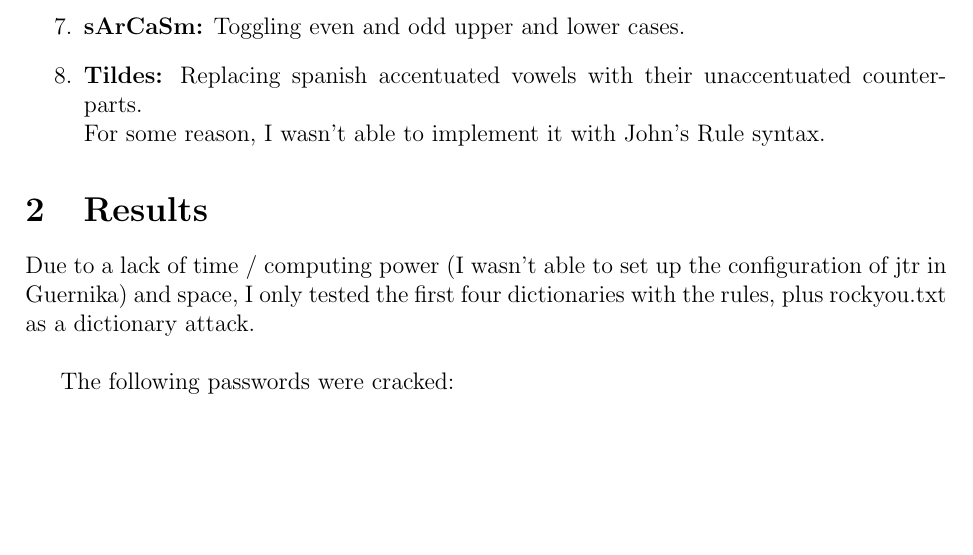
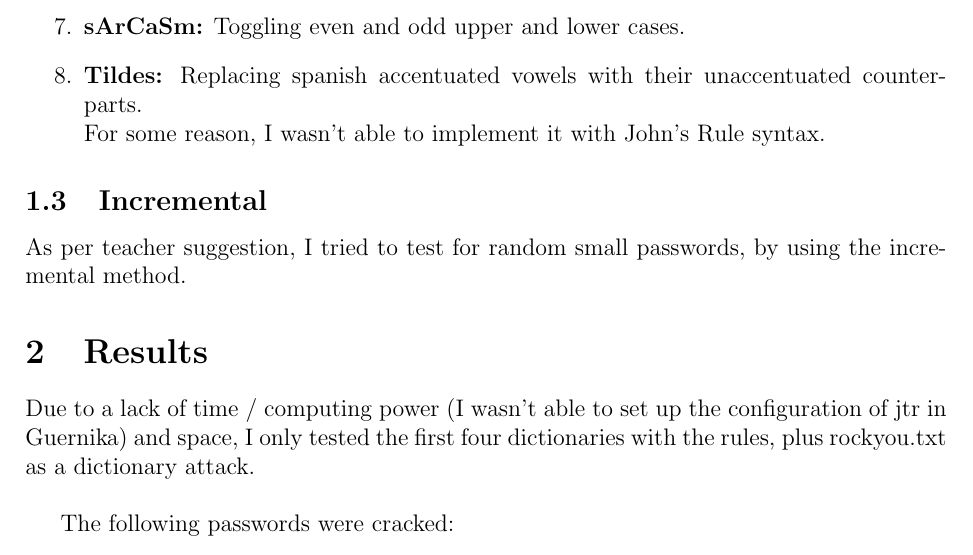
Before and after one commit to ldcas-uc3m/CE-Lab1, a LaTeX document (report/report.tex, which reads report/parts/1-methods.tex): part of page 3 of 3, cut so that both start at the same text, the shorter picture padded with empty space. Compiled offline with pdfLaTeX.

Commit message:
incremental attack

```diff
--- a/report/parts/1-methods.tex
+++ b/report/parts/1-methods.tex
@@ -32,3 +32,7 @@ I implemented some of my own rules to the previously mentioned dictionaries in o
     \item \textbf{Tildes:} Replacing spanish accentuated vowels with their unaccentuated counterparts.\\
     For some reason, I wasn't able to implement it with John's Rule syntax.
 \end{enumerate}
+
+
+\subsection{Incremental}
+As per teacher suggestion, I tried to test for random small passwords, by using the incremental method.
```
